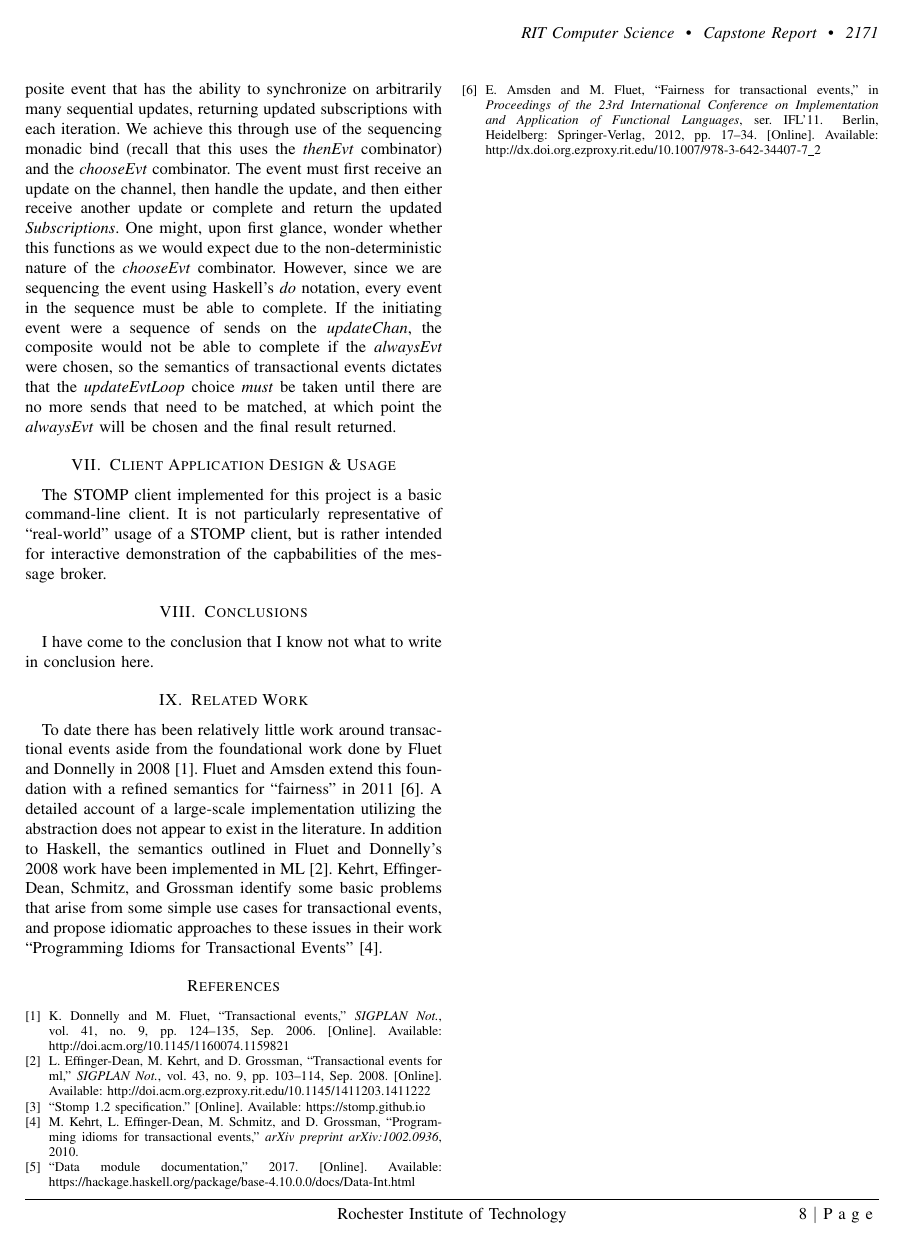
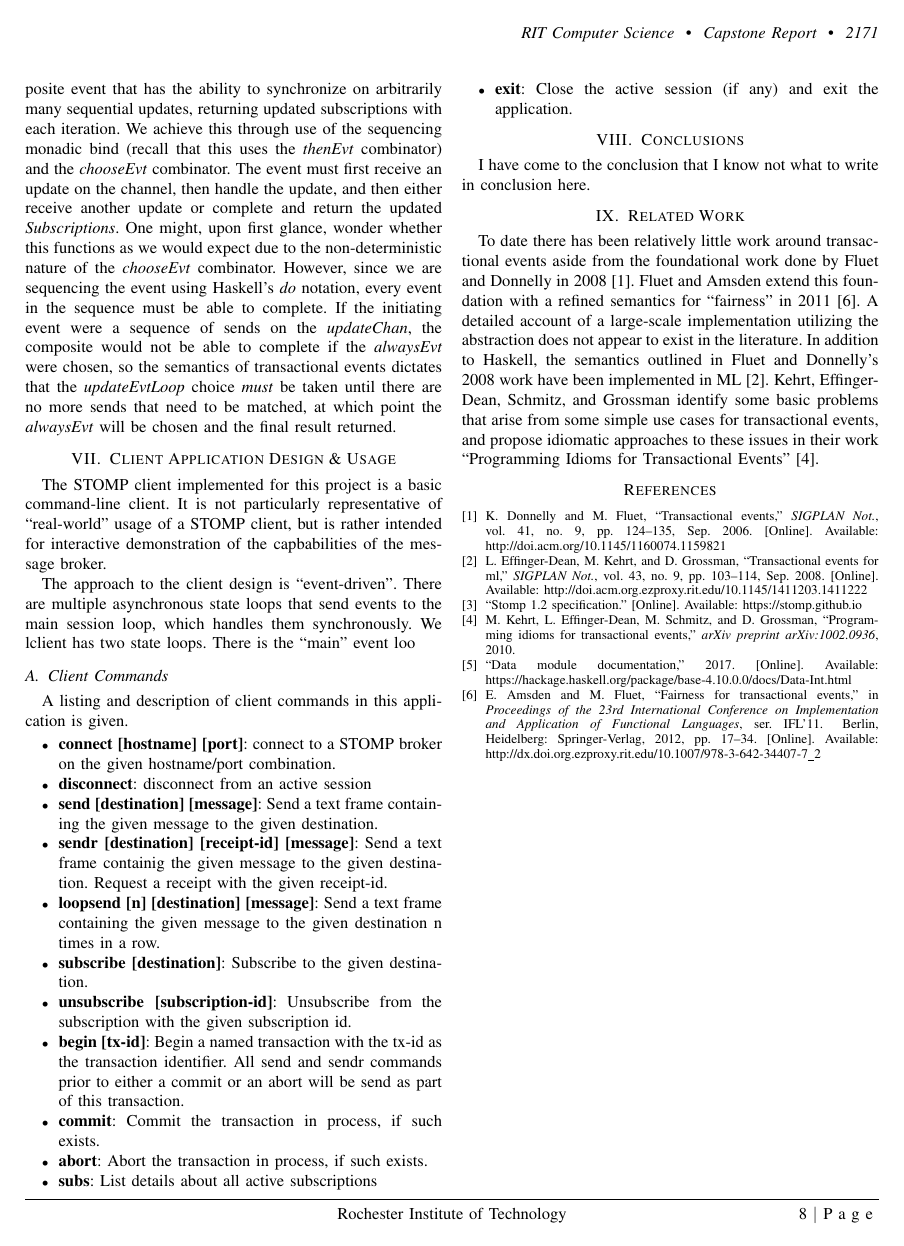
Before and after one commit to wickstopher/ms-project-report, a LaTeX paper (wicks_report.tex): page 8 of 8. Compiled offline with pdfLaTeX; a missing font is replaced by an installed copy or a similar font; a LaTeX package or settings file that is missing is left out.

Commit message:
Rought draft?

```diff
--- a/wicks_report.tex
+++ b/wicks_report.tex
@@ -657,6 +657,26 @@ Instead of synchronizing on a single update and then using that to update the st
 
 The STOMP client implemented for this project is a basic command-line client. It is not particularly representative of ``real-world" usage of a STOMP client, but is rather intended for interactive demonstration of the capbabilities of the message broker.
 
+The approach to the client design is ``event-driven". There are multiple asynchronous state loops that send events to the main session loop, which handles them synchronously. We lclient has two state loops. There is the ``main" event loo
+
+\subsection{Client Commands}
+
+A listing and description of client commands in this application is given.
+
+\begin{itemize}
+    \item \textbf{connect [hostname] [port]}: connect to a STOMP broker on the given hostname/port combination.
+    \item \textbf{disconnect}: disconnect from an active session
+    \item \textbf{send [destination] [message]}: Send a text frame containing the given message to the given destination.
+    \item \textbf{sendr [destination] [receipt-id] [message]}: Send a text frame containig the given message to the given destination. Request a receipt with the given receipt-id.
+    \item \textbf{loopsend [n] [destination] [message]}: Send a text frame containing the given message to the given destination n times in a row.
+    \item \textbf{subscribe [destination]}: Subscribe to the given destination.
+    \item \textbf{unsubscribe [subscription-id]}: Unsubscribe from the subscription with the given subscription id.
+    \item \textbf{begin [tx-id]}: Begin a named transaction with the tx-id as the transaction identifier. All send and sendr commands prior to either a commit or an abort will be send as part of this transaction.
+    \item \textbf{commit}: Commit the transaction in process, if such exists.
+    \item \textbf{abort}: Abort the transaction in process, if such exists.
+    \item \textbf{subs}: List details about all active subscriptions
+    \item \textbf{exit}: Close the active session (if any) and exit the application.
+\end{itemize}
 \section{Conclusions}
 
 I have come to the conclusion that I know not what to write in conclusion here.
```
Also changed, not shown: wicks_report.tex (2 more changed lines).
